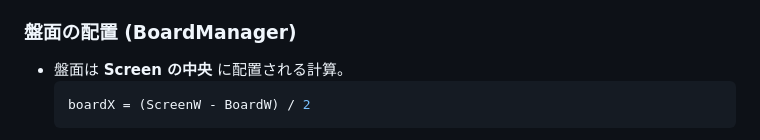
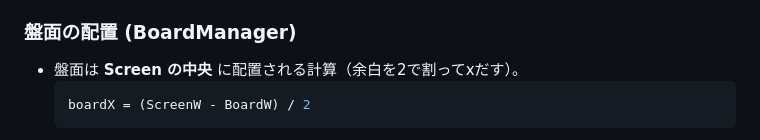
Before and after one commit to TomTomYoung/Minesweeper, a Markdown page: ズームとスクロールバー.md, the part around the change. Drawn GitHub-style.

````diff
--- a/ズームとスクロールバー.md
+++ b/ズームとスクロールバー.md
@@ -11,7 +11,7 @@ Phaser 3 の仕様に基づき、本プロジェクトにおけるズームと
     - 幅/高さ = `Screen / Zoom`
 
 ### 盤面の配置 (BoardManager)
-- 盤面は **Screen の中央** に配置される計算。
+- 盤面は **Screen の中央** に配置される計算（余白を2で割ってxだす）。
   ```javascript
   boardX = (ScreenW - BoardW) / 2
   ```
````
